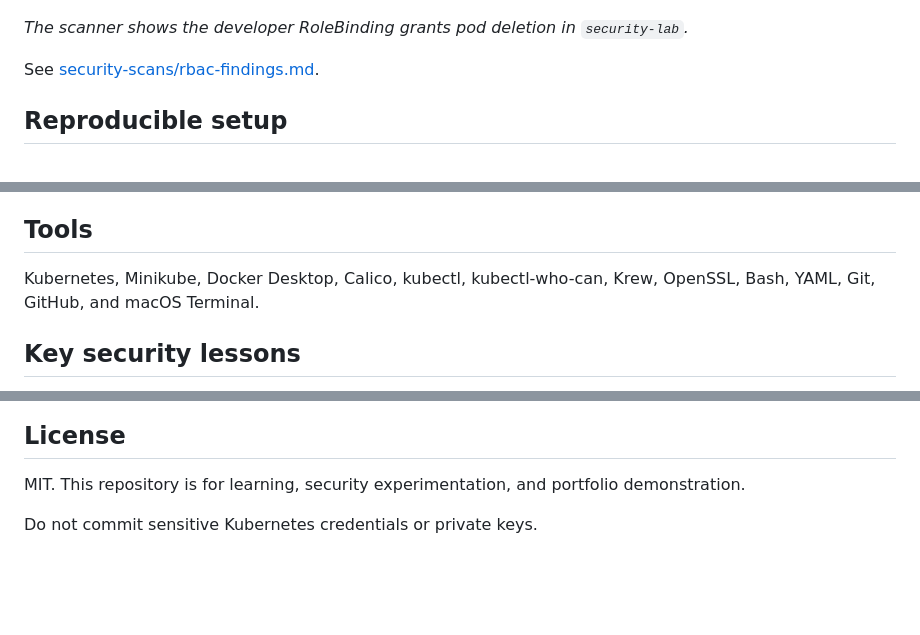
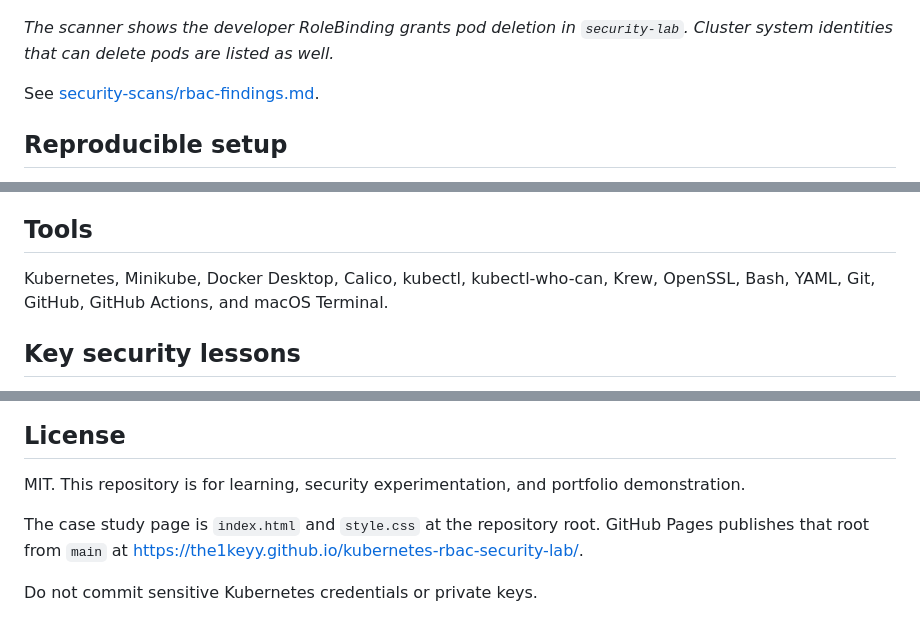
Before and after one commit to The1keyy/kubernetes-rbac-security-lab, a Markdown page: README.md, 3 parts joined by grey strips. Drawn GitHub-style; blank space fills up the shorter version.

```diff
--- a/README.md
+++ b/README.md
@@ -241,7 +244,7 @@ kubectl who-can delete pods -n security-lab
 
 ![kubectl-who-can lists subjects that can delete pods](screenshots/21-rbac-scanner-delete-pods.png)
 
-*The scanner shows the developer RoleBinding grants pod deletion in `security-lab`.*
+*The scanner shows the developer RoleBinding grants pod deletion in `security-lab`. Cluster system identities that can delete pods are listed as well.*
 
 See [security-scans/rbac-findings.md](security-scans/rbac-findings.md).
 
@@ -345,7 +361,7 @@ Do not commit private keys, cluster CA private keys, Kubernetes Secrets, bearer
 
 ## Tools
 
-Kubernetes, Minikube, Docker Desktop, Calico, kubectl, kubectl-who-can, Krew, OpenSSL, Bash, YAML, Git, GitHub, and macOS Terminal.
+Kubernetes, Minikube, Docker Desktop, Calico, kubectl, kubectl-who-can, Krew, OpenSSL, Bash, YAML, Git, GitHub, GitHub Actions, and macOS Terminal.
 
 ## Key security lessons
 
@@ -364,4 +380,6 @@ Kubernetes, Minikube, Docker Desktop, Calico, kubectl, kubectl-who-can, Krew, Op
 
 MIT. This repository is for learning, security experimentation, and portfolio demonstration.
 
+The case study page is `index.html` and `style.css` at the repository root. GitHub Pages publishes that root from `main` at https://the1keyy.github.io/kubernetes-rbac-security-lab/.
+
 Do not commit sensitive Kubernetes credentials or private keys.
```
Also changed, not shown: other parts of README.md (+18 -2 lines).
